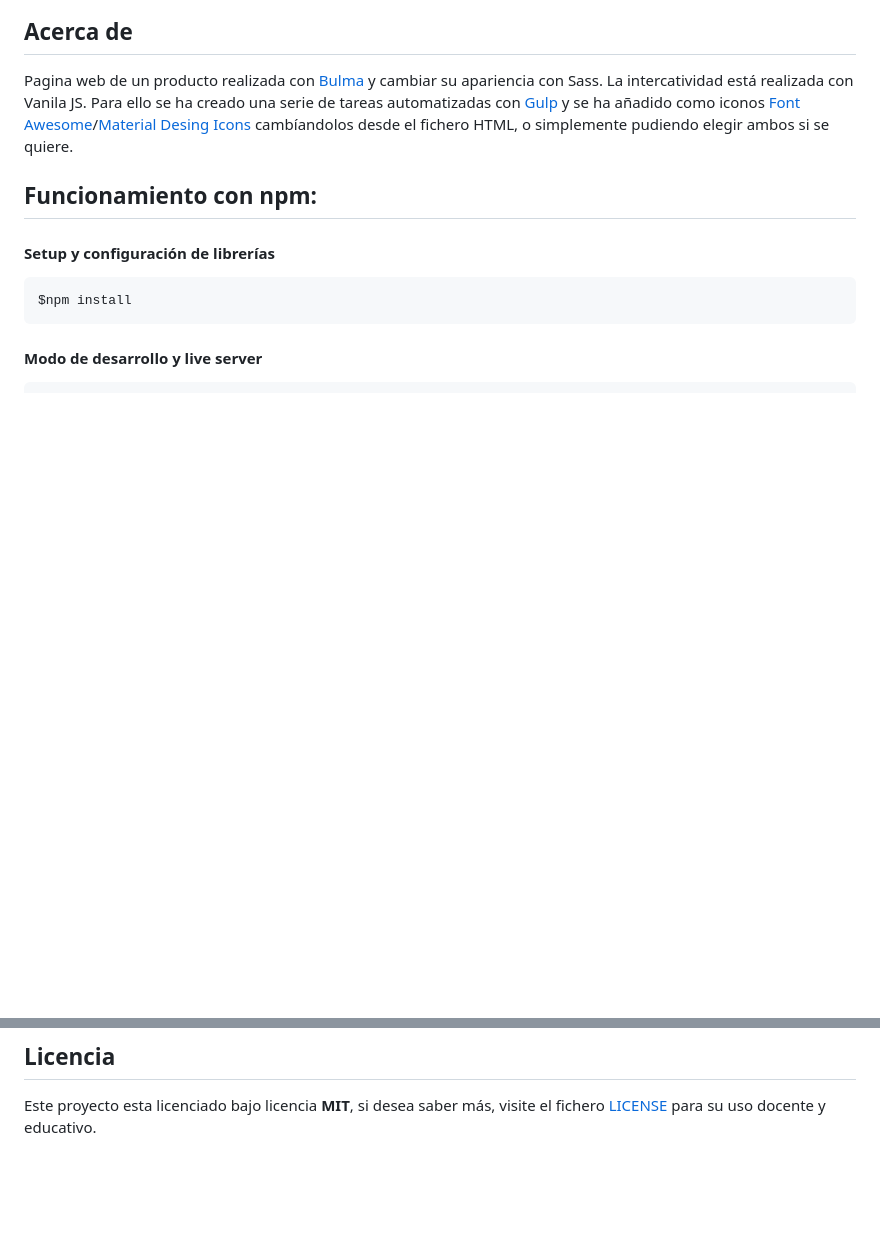
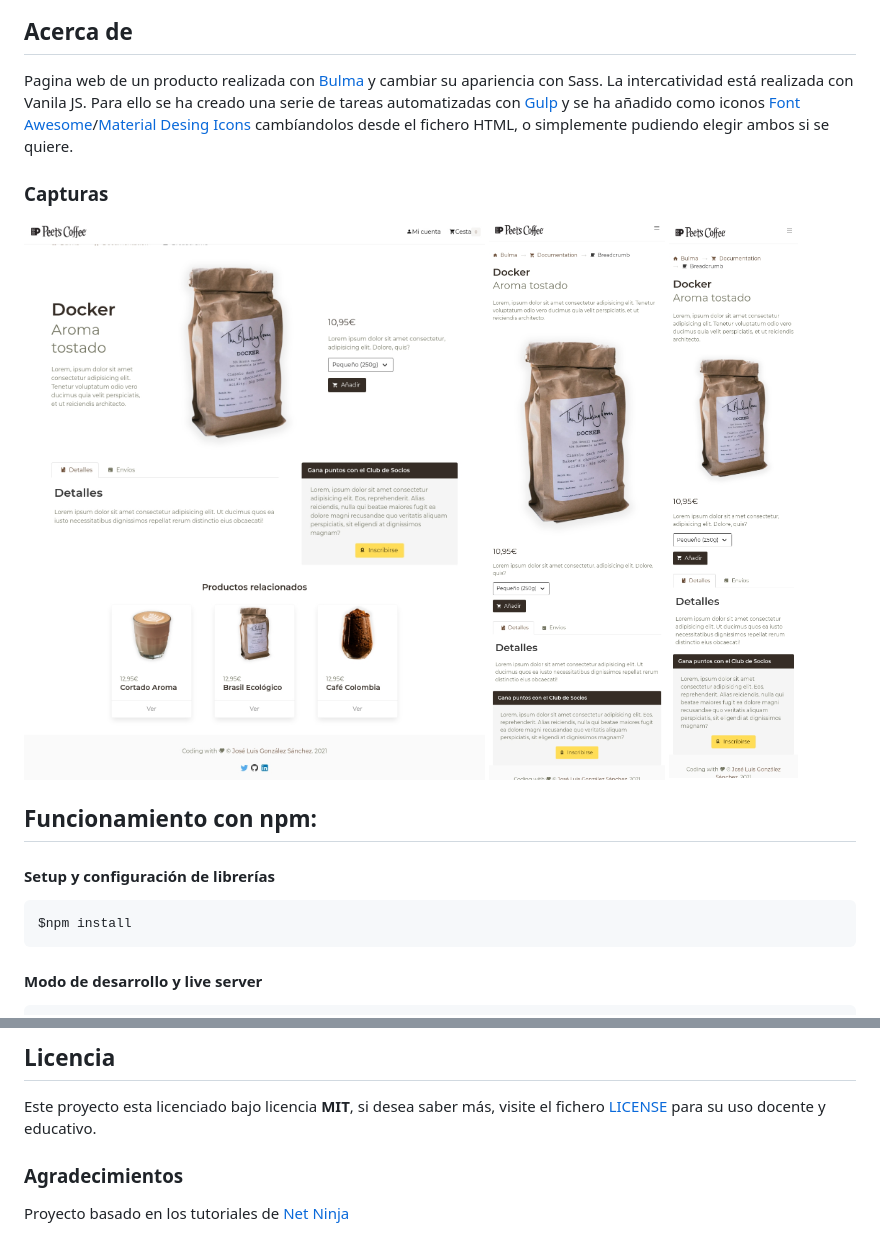
Before and after one commit to joseluisgs/bulma-product-page, a Markdown page: README.md, 2 parts joined by grey strips. Drawn GitHub-style; pictures changed too: images/desktop.jpg (added), images/mobile.jpg (added), images/tablet.jpg (added); blank space fills up the shorter version.

Commit message:
Imagenes

```diff
--- a/README.md
+++ b/README.md
@@ -11,6 +11,11 @@ Ejemplo de como crear una página de producto usando Bulma y personalizando con
 ## Acerca de
 
 Pagina web de un producto realizada con [Bulma](https://bulma.io/) y cambiar su apariencia con Sass. La intercatividad está realizada con Vanila JS. Para ello se ha creado una serie de tareas automatizadas con [Gulp](https://gulpjs.com/) y se ha añadido como iconos [Font Awesome](https://fontawesome.com/)/[Material Desing Icons](https://materialdesignicons.com/) cambíandolos desde el fichero HTML, o simplemente pudiendo elegir ambos si se quiere.
+
+### Capturas
+<img src="./images/desktop.jpg" height="600"/>
+<img src="./images/tablet.jpg" height="600"/>
+<img src="./images/mobile.jpg" height="600"/>
 
 ## Funcionamiento con npm:
 
@@ -42,3 +47,6 @@ Codificado con :sparkling_heart: por [José Luis González Sánchez](https://twi
 ## Licencia
 
 Este proyecto esta licenciado bajo licencia **MIT**, si desea saber más, visite el fichero [LICENSE](./LICENSE) para su uso docente y educativo.
+
+### Agradecimientos
+Proyecto basado en los tutoriales de [Net Ninja](https://www.thenetninja.co.uk/)
```
Also changed, not shown: 1 other file.
